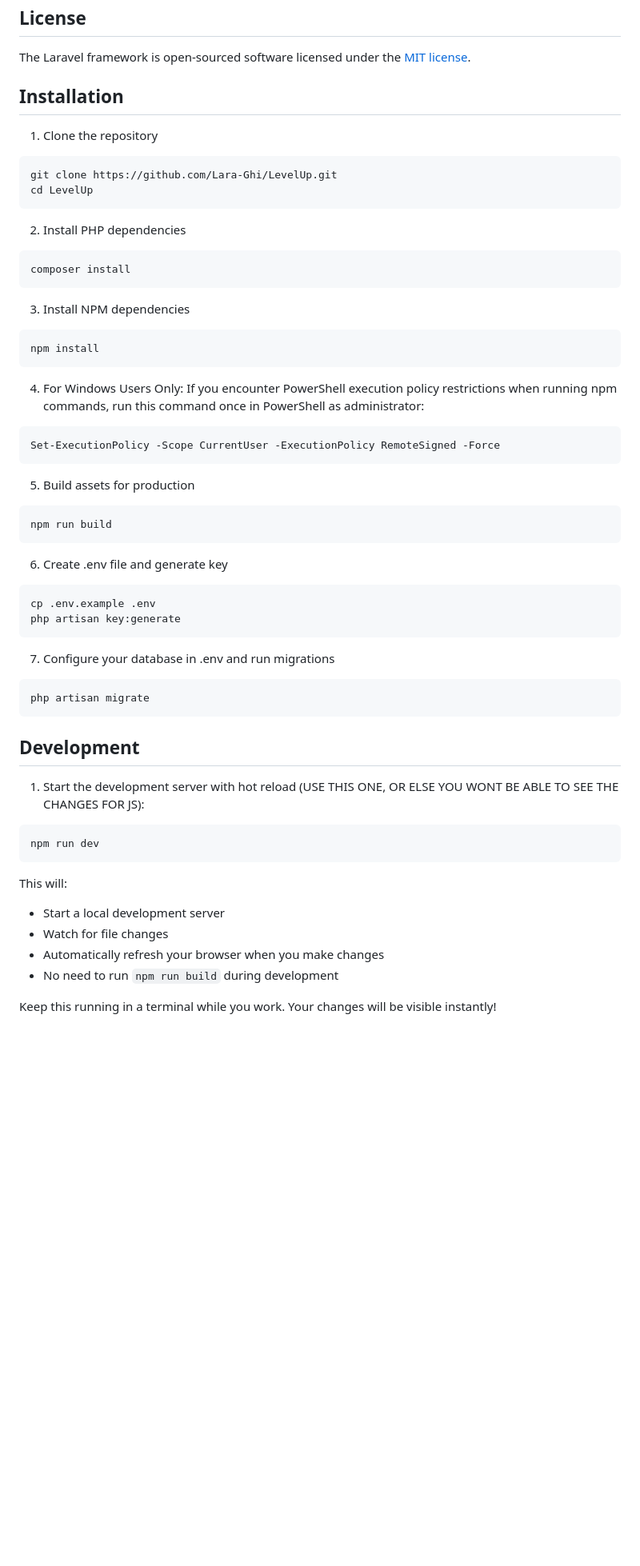
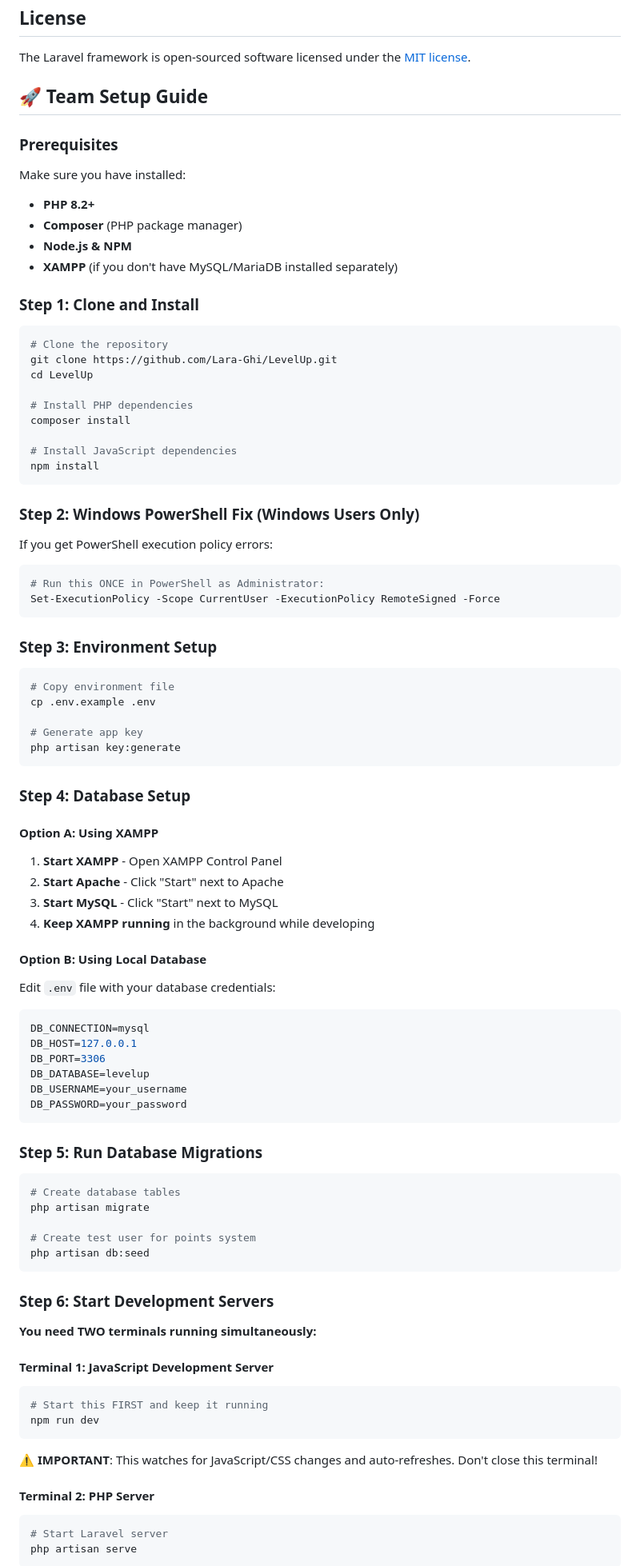
Before and after one commit to Lara-Ghi/LevelUp, a Markdown page: README.md, the part around the change printed below. Shown: that part at 80% size. GitHub-like rendering; blank space fills up the shorter version.

Commit message:
README updated to use the Homepage

````diff
--- a/README.md
+++ b/README.md
@@ -61,56 +59,86 @@ If you discover a security vulnerability within Laravel, please send an e-mail t
 The Laravel framework is open-sourced software licensed under the [MIT license](https://opensource.org/licenses/MIT).
 
 
-## Installation
+## 🚀 Team Setup Guide
 
-1. Clone the repository
+### Prerequisites
+Make sure you have installed:
+- **PHP 8.2+**
+- **Composer** (PHP package manager)
+- **Node.js & NPM**
+- **XAMPP** (if you don't have MySQL/MariaDB installed separately)
+
+### Step 1: Clone and Install
 ```bash
+# Clone the repository
 git clone https://github.com/Lara-Ghi/LevelUp.git
 cd LevelUp
-```
 
-2. Install PHP dependencies
-```bash
+# Install PHP dependencies
 composer install
-```
 
-3. Install NPM dependencies
-```bash
+# Install JavaScript dependencies
 npm install
 ```
 
-4. For Windows Users Only: If you encounter PowerShell execution policy restrictions when running npm commands, run this command once in PowerShell as administrator:
+### Step 2: Windows PowerShell Fix (Windows Users Only)
+If you get PowerShell execution policy errors:
 ```powershell
+# Run this ONCE in PowerShell as Administrator:
 Set-ExecutionPolicy -Scope CurrentUser -ExecutionPolicy RemoteSigned -Force
 ```
 
-5. Build assets for production
+### Step 3: Environment Setup
 ```bash
-npm run build
-```
+# Copy environment file
+cp .env.example .env
 
-6. Create .env file and generate key
-```bash
-cp .env.example .env
+# Generate app key
 php artisan key:generate
 ```
 
-7. Configure your database in .env and run migrations
-```bash
-php artisan migrate
+### Step 4: Database Setup
+
+#### Option A: Using XAMPP
+1. **Start XAMPP** - Open XAMPP Control Panel
+2. **Start Apache** - Click "Start" next to Apache
+3. **Start MySQL** - Click "Start" next to MySQL
+4. **Keep XAMPP running** in the background while developing
+
+#### Option B: Using Local Database
+Edit `.env` file with your database credentials:
+```env
+DB_CONNECTION=mysql
+DB_HOST=127.0.0.1
+DB_PORT=3306
+DB_DATABASE=levelup
+DB_USERNAME=your_username
+DB_PASSWORD=your_password
 ```
 
-## Development
+### Step 5: Run Database Migrations
+```bash
+# Create database tables
+php artisan migrate
 
-1. Start the development server with hot reload (USE THIS ONE, OR ELSE YOU WONT BE ABLE TO SEE THE CHANGES FOR JS):
+# Create test user for points system
+php artisan db:seed
+```
+
+### Step 6: Start Development Servers
+
+**You need TWO terminals running simultaneously:**
+
+#### Terminal 1: JavaScript Development Server
 ```bash
+# Start this FIRST and keep it running
 npm run dev
 ```
-This will:
-- Start a local development server
-- Watch for file changes
-- Automatically refresh your browser when you make changes
-- No need to run `npm run build` during development
+**⚠️ IMPORTANT**: This watches for JavaScript/CSS changes and auto-refreshes. Don't close this terminal!
 
-Keep this running in a terminal while you work. Your changes will be visible instantly!
+#### Terminal 2: PHP Server
+```bash
+# Start Laravel server
+php artisan serve
+```
 
````
Also changed, not shown: other parts of README.md (+51 -12 lines).
